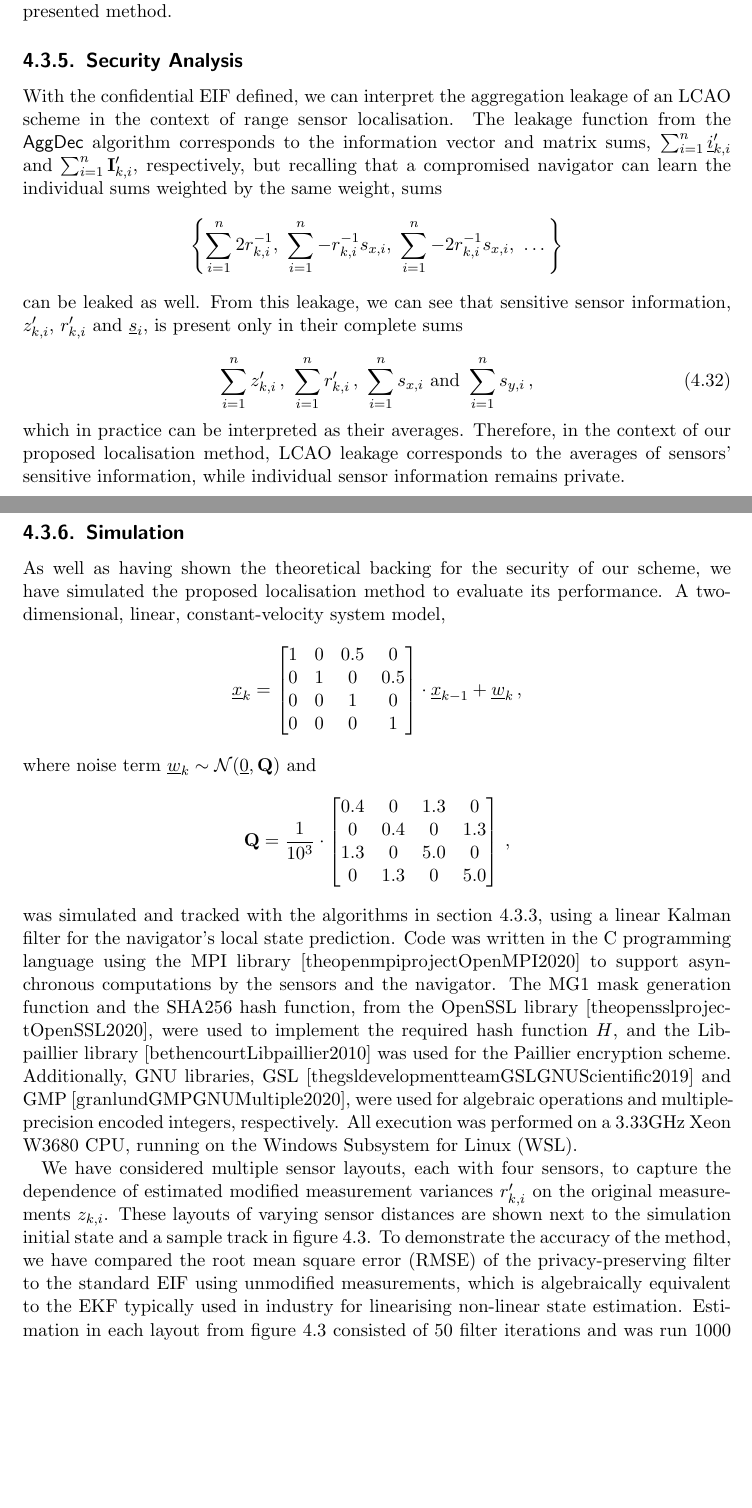
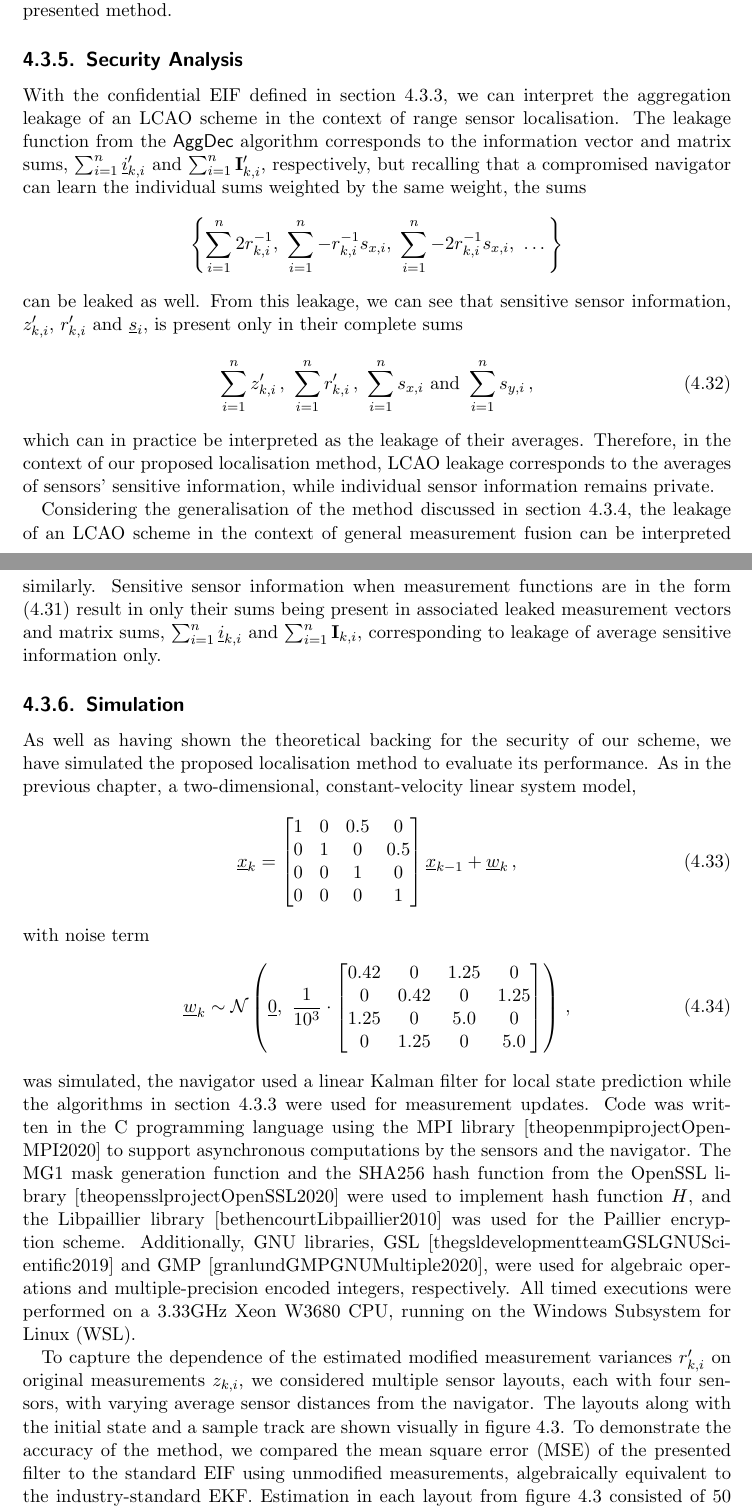
Before and after one commit to omubtcezq/dissertation-marko-ristic, a LaTeX thesis (main.tex, which reads nonlin_estimation.tex): two parts of pages 56 and 57 of 93, joined at a grey line, cut so that both start at the same text, the shorter picture padded with empty space. Compiled offline with pdfLaTeX.

Commit message:
Nonlin fusion chapter draft completed

```diff
--- a/nonlin_estimation.tex
+++ b/nonlin_estimation.tex
@@ -636,5 +636,5 @@ where all functions $\vec{\mathcal{H}}_j$, $1\leq j\leq \nu$, do not depend on a
 
-To stress the applicability of the solution to this sub-class of non-linear problems, we note that the presented solution with range-only measurements does not directly fit into this category as shown in section \ref{subsec:nonlin_fusion:measurement_modification}, requiring a modification to measurements to achieve the desired form in \eqref{eq:nonlin_fusion:measurement_func_of_solvable_class}. Similarly, other non-linear measurements that do not directly suit the required form but can be modified accordingly are also solvable by the presented method.
+To stress the applicability of this solution to the sub-class of non-linear problems, we note that the presented method using range-only measurements does not directly fit into this category, as shown in section \ref{subsec:nonlin_fusion:measurement_modification}, requiring modification to measurements to achieve the desired form in \eqref{eq:nonlin_fusion:measurement_func_of_solvable_class}. Similarly, other non-linear measurements that do not directly suit the required form but can be modified accordingly are also solvable by the presented method.
 
 %
 %  ######  ########  ######
@@ -647,17 +647,17 @@ To stress the applicability of the solution to this sub-class of non-linear prob
 %
 
 \subsection{Security Analysis}\label{subsec:nonlin_fusion:security}
-With the confidential EIF defined, we can interpret the aggregation leakage of an LCAO scheme in the context of range sensor localisation. The leakage function from the $\mathsf{AggDec}$ algorithm corresponds to the information vector and matrix sums, $\sum_{i=1}^n\vec{i}'_{k, i}$ and $\sum_{i=1}^n\mat{I}'_{k, i}$, respectively, but recalling that a compromised navigator can learn the individual sums weighted by the same weight, sums
+With the confidential EIF defined in section \ref{subsec:nonlin_fusion:pseudocode}, we can interpret the aggregation leakage of an LCAO scheme in the context of range sensor localisation. The leakage function from the $\mathsf{AggDec}$ algorithm corresponds to the information vector and matrix sums, $\sum_{i=1}^n\vec{i}'_{k, i}$ and $\sum_{i=1}^n\mat{I}'_{k, i}$, respectively, but recalling that a compromised navigator can learn the individual sums weighted by the same weight, the sums
 \begin{equation*}
     \left\{\sum_{i=1}^n2r^{-1}_{k, i},\ \sum_{i=1}^n-r^{-1}_{k, i}s_{x, i},\ \sum_{i=1}^n-2r^{-1}_{k, i}s_{x, i},\ \dots\right\}
 \end{equation*}
 can be leaked as well. From this leakage, we can see that sensitive sensor information, $z'_{k, i}$, $r'_{k, i}$ and $\vec{s}_i$, is present only in their complete sums
-
 \begin{equation}\label{eq:nonlin_fusion:localisation_leakage}
     \sum_{i=1}^nz'_{k,i}\,,\ \sum_{i=1}^nr'_{k,i}\,,\ \sum_{i=1}^ns_{x,i} \text{ and } \sum_{i=1}^ns_{y,i}\,,
 \end{equation}
-which in practice can be interpreted as their averages. Therefore, in the context of our proposed localisation method, LCAO leakage corresponds to the averages of sensors' sensitive information, while individual sensor information remains private.
-% TODO extend to the general case from the previous subsection
+which can in practice be interpreted as the leakage of their averages. Therefore, in the context of our proposed localisation method, LCAO leakage corresponds to the averages of sensors' sensitive information, while individual sensor information remains private.
+
+Considering the generalisation of the method discussed in section \ref{subsec:nonlin_fusion:solvable_nonlin_class}, the leakage of an LCAO scheme in the context of general measurement fusion can be interpreted similarly. Sensitive sensor information when measurement functions are in the form \eqref{eq:nonlin_fusion:measurement_func_of_solvable_class} result in only their sums being present in associated leaked measurement vectors and matrix sums, $\sum_{i=1}^n\vec{i}_{k, i}$ and $\sum_{i=1}^n\mat{I}_{k, i}$, corresponding to leakage of average sensitive information only.
 
 %
 %  ######  #### ##     ##
@@ -670,36 +670,38 @@ which in practice can be interpreted as their averages. Therefore, in the contex
 %
 
 \subsection{Simulation}\label{subsec:nonlin_fusion:simulation}
-As well as having shown the theoretical backing for the security of our scheme, we have simulated the proposed localisation method to evaluate its performance. A two-dimensional, linear, constant-velocity system model,
-\begin{equation*}
+As well as having shown the theoretical backing for the security of our scheme, we have simulated the proposed localisation method to evaluate its performance. As in the previous chapter, a two-dimensional, constant-velocity linear system model,
+\begin{equation}\label{eq:nonlin_fusion:simulation_system_model}
     \vec{x}_{k} =
     \begin{bmatrix}
         1 & 0 & 0.5 & 0\\
-        0 & 1 & 0 & 0.5\\
-        0 & 0 & 1 & 0\\
-        0 & 0 & 0 & 1
-    \end{bmatrix} \cdot \vec{x}_{k-1} + \vec{w}_k\,,
-\end{equation*}
-where noise term $\vec{w}_k \sim \mathcal{N}(\vec{0}, \mat{Q})$ and
-\begin{equation*}
-    \mat{Q} = \frac{1}{10^3} \cdot
+        0 & 1 & 0   & 0.5\\
+        0 & 0 & 1   & 0\\
+        0 & 0 & 0   & 1
+    \end{bmatrix}\vec{x}_{k-1} + \vec{w}_k\,,
+\end{equation}
+with noise term
+\begin{equation}
+    \vec{w}_k\sim\mathcal{N}\left(\vec{0},\ \frac{1}{10^{3}}\cdot
     \begin{bmatrix}
-        0.4 & 0 & 1.3 & 0\\
-        0 & 0.4 & 0 & 1.3\\
-        1.3 & 0 & 5.0 & 0\\
-        0 & 1.3 & 0 & 5.0
-    \end{bmatrix}\,,
-\end{equation*}
-was simulated and tracked with the algorithms in section~\ref{subsec:nonlin_fusion:pseudocode}, using a linear Kalman filter for the navigator's local state prediction. Code was written in the C programming language using the MPI library [theopenmpiprojectOpenMPI2020] to support asynchronous computations by the sensors and the navigator. The MG1 mask generation function and the SHA256 hash function, from the OpenSSL library [theopensslprojectOpenSSL2020], were used to implement the required hash function $H$, and the Libpaillier library [bethencourtLibpaillier2010] was used for the Paillier encryption scheme. Additionally, GNU libraries, GSL [thegsldevelopmentteamGSLGNUScientific2019] and GMP [granlundGMPGNUMultiple2020], were used for algebraic operations and multiple-precision encoded integers, respectively. All execution was performed on a 3.33GHz Xeon W3680 CPU, running on the Windows Subsystem for Linux (WSL).
+        0.42 & 0    & 1.25 & 0\\
+        0    & 0.42 & 0    & 1.25\\
+        1.25 & 0    & 5.0  & 0\\
+        0    & 1.25 & 0    & 5.0
+    \end{bmatrix}
+    \right)\,,
+\end{equation}
+was simulated, the navigator used a linear Kalman filter for local state prediction while the algorithms in section \ref{subsec:nonlin_fusion:pseudocode} were used for measurement updates. Code was written in the C programming language using the MPI library [theopenmpiprojectOpenMPI2020] to support asynchronous computations by the sensors and the navigator. The MG1 mask generation function and the SHA256 hash function from the OpenSSL library [theopensslprojectOpenSSL2020] were used to implement hash function $H$, and the Libpaillier library [bethencourtLibpaillier2010] was used for the Paillier encryption scheme. Additionally, GNU libraries, GSL [thegsldevelopmentteamGSLGNUScientific2019] and GMP [granlundGMPGNUMultiple2020], were used for algebraic operations and multiple-precision encoded integers, respectively. All timed executions were performed on a 3.33GHz Xeon W3680 CPU, running on the Windows Subsystem for Linux (WSL).
 
-We have considered multiple sensor layouts, each with four sensors, to capture the dependence of estimated modified measurement variances $r'_{k,i}$ on the original measurements $z_{k,i}$. These layouts of varying sensor distances are shown next to the simulation initial state and a sample track in figure \ref{fig:sim_layouts}.
+To capture the dependence of the estimated modified measurement variances $r'_{k, i}$ on original measurements $z_{k, i}$, we considered multiple sensor layouts, each with four sensors, with varying average sensor distances from the navigator. The layouts along with the initial state and a sample track are shown visually in figure \ref{fig:nonlin_fusion:simulation_layouts}.
 \begin{figure}[htbp]
     \centering
     \includegraphics{figures/layouts.pdf}
-    \caption{Different simulation layouts with varying distances between navigator and sensors.}
-    \label{fig:sim_layouts}
+    \caption{Considered simulation layouts with varying distances between navigator and sensors.}
+    \label{fig:nonlin_fusion:simulation_layouts}
+    % TODO Make bigger and make colours match the correct colour scheme. Don't need Subfigures since axes are shared and subtitles are actual titles.
 \end{figure}
-To demonstrate the accuracy of the method, we have compared the root mean square error (RMSE) of the privacy-preserving filter to the standard EIF using unmodified measurements, which is algebraically equivalent to the EKF typically used in industry for linearising non-linear state estimation. Estimation in each layout from figure \ref{fig:sim_layouts} consisted of $50$ filter iterations and was run $1000$ times. Unmodified measurement variances were taken as $r_{k,i}=5$ for all $k>0$ and a large fractional precision factor, $\phi=2^{32}$, was chosen. The results can be seen in figure \ref{fig:sim_layout_errors}.
+To demonstrate the accuracy of the method, we compared the mean square error (MSE) of the presented filter to the standard EIF using unmodified measurements, algebraically equivalent to the industry-standard EKF. Estimation in each layout from figure \ref{fig:nonlin_fusion:simulation_layouts} consisted of $50$ filter iterations and was run $1000$ times. Unmodified measurement variances were chosen as $r_{k, i}=5$ for all $k>0$ and a large fractional precision factor, $\phi=2^{32}$, was chosen. Simulation results can be seen in figure \ref{fig:nonlin_fusion:simulation_layout_errors}.
 \begin{figure}[htbp]
     \centering
     \includegraphics{figures/layout_errors.pdf}
```
Also changed, not shown: cloud_fusion.tex (+2 -2 lines), main.pdf, nonlin_estimation.tex (23 more changed lines).
